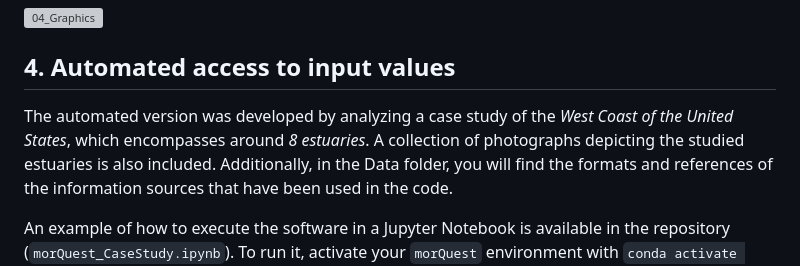
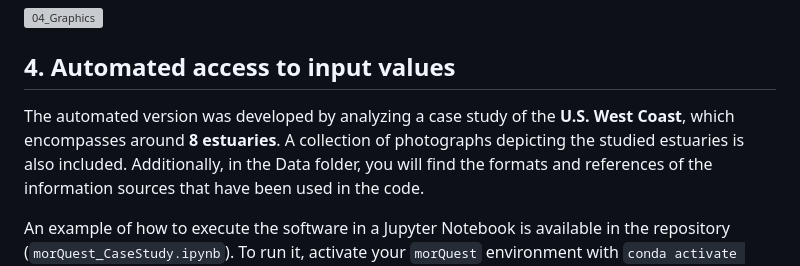
Before and after one commit to mreyesc22/MorQuestCode, a Markdown page: README.md, the part around the change. GitHub-like rendering; grey boxes are pictures that could not be loaded.

```diff
--- a/README.md
+++ b/README.md
@@ -119,7 +119,7 @@ The results extracted within morQuest enable analysis of how the main elements e
 ![04_Graphics](https://github.com/mreyesc22/MorQuestCode/assets/43484469/4cee439d-58c8-4b1c-a0e5-cf460eab3c22)
 
 ## 4. Automated access to input values
-The automated version was developed by analyzing a case study of the *West Coast of the United States*, which encompasses around *8 estuaries*. A collection of photographs depicting the studied estuaries is also included.
+The automated version was developed by analyzing a case study of the **U.S. West Coast**, which encompasses around **8 estuaries**. A collection of photographs depicting the studied estuaries is also included.
 Additionally, in the Data folder, you will find the formats and references of the information sources that have been used in the code.
 
 An example of how to execute the software in a Jupyter Notebook is available in the repository (`morQuest_CaseStudy.ipynb`). To run it, activate your `morQuest` environment with `conda activate morQuest` (if it's not already active) and then type:
```
